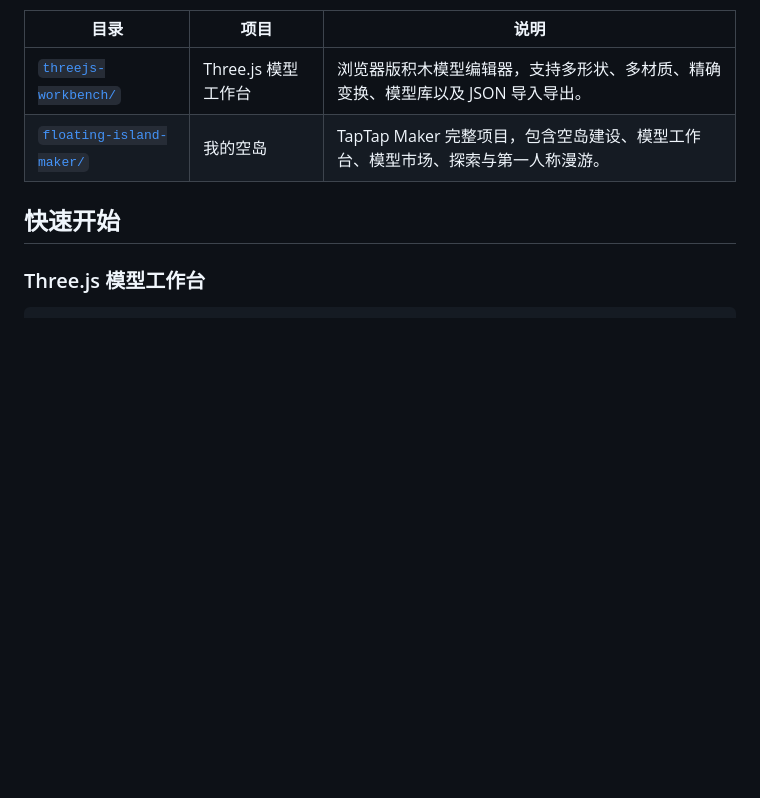
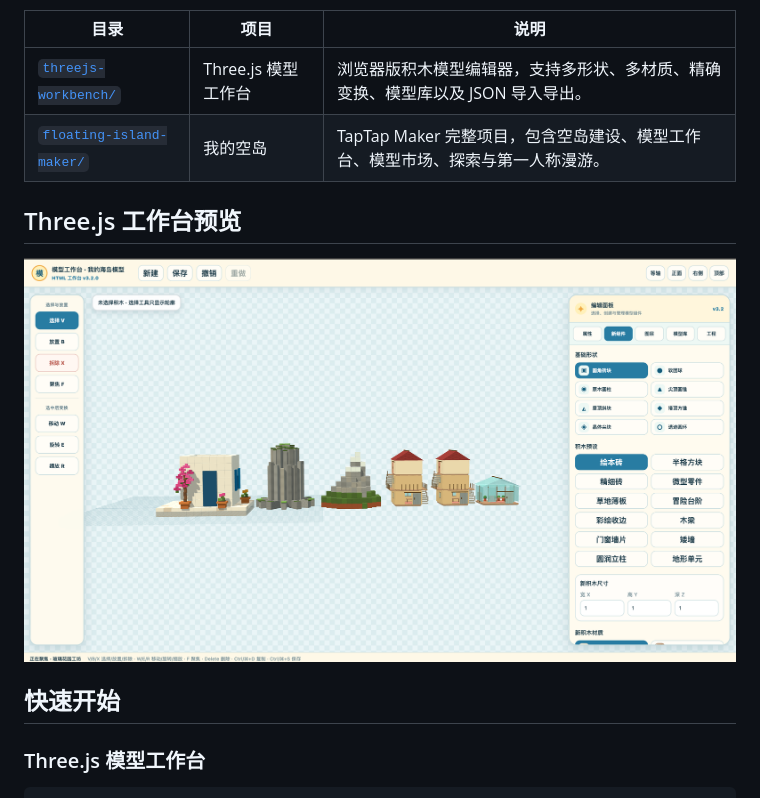
Before and after one commit to andoop/maker-3d, a Markdown page: README.md, the part around the change. Rendered like a GitHub page; pictures changed too: docs/assets/threejs-workbench.png (added); blank space fills up the shorter version.

Commit message:
Add current Three.js workbench screenshot

```diff
--- a/README.md
+++ b/README.md
@@ -8,6 +8,10 @@
 | --- | --- | --- |
 | [`threejs-workbench/`](./threejs-workbench/) | Three.js 模型工作台 | 浏览器版积木模型编辑器，支持多形状、多材质、精确变换、模型库以及 JSON 导入导出。 |
 | [`floating-island-maker/`](./floating-island-maker/) | 我的空岛 | TapTap Maker 完整项目，包含空岛建设、模型工作台、模型市场、探索与第一人称漫游。 |
+
+## Three.js 工作台预览
+
+![Three.js 模型工作台界面](./docs/assets/threejs-workbench.png)
 
 ## 快速开始
 
```
Also changed, not shown: threejs-workbench/README.md (+2 -0 lines).
